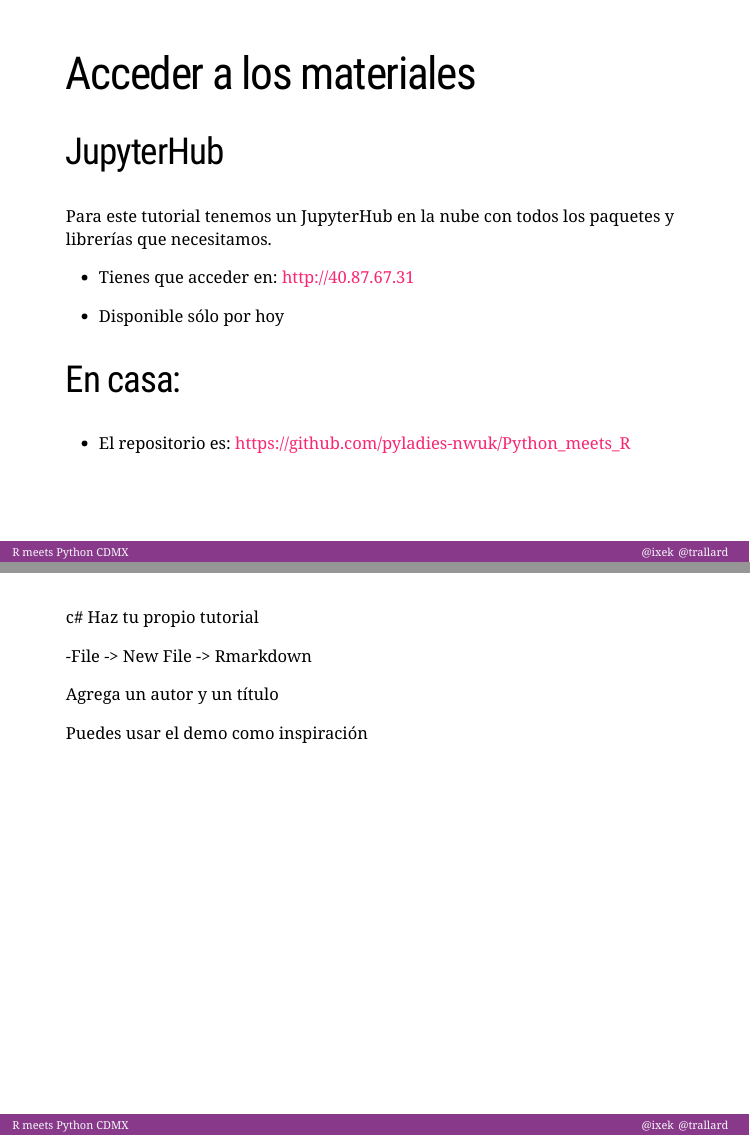
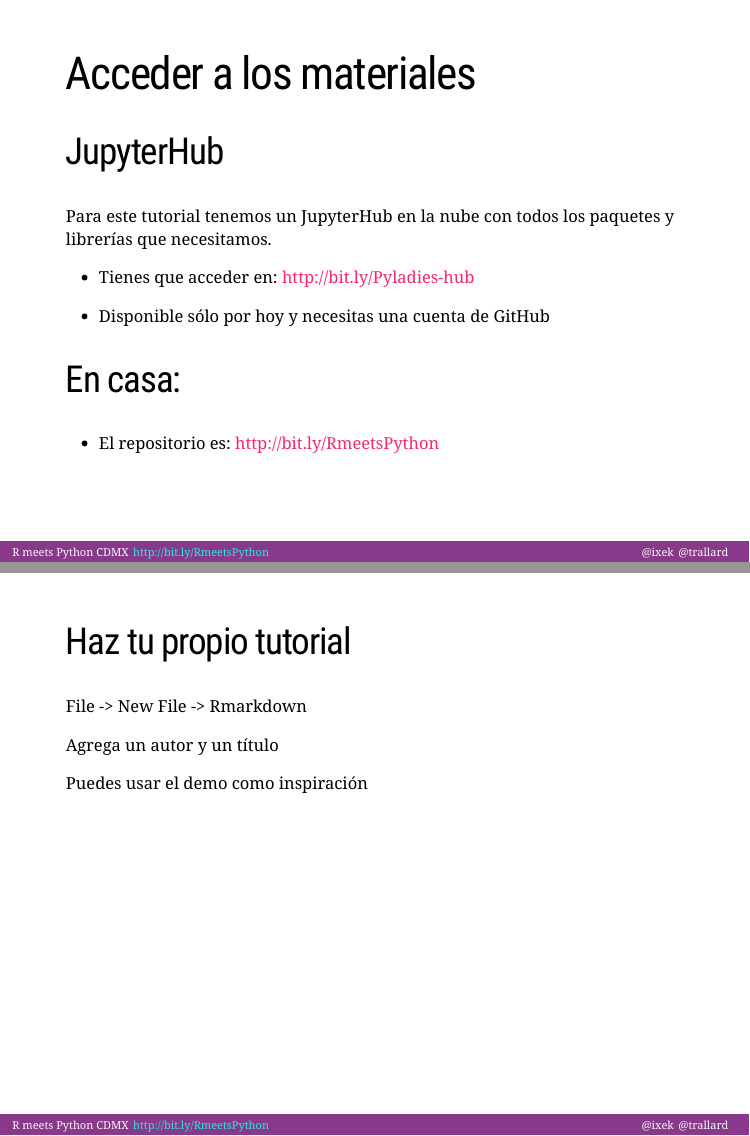
Before and after one commit to pyladies-nwuk/Python_meets_R, an R Markdown document (R_Python_slides.Rmd): pages 11 and 29 of 30 before the commit and pages 11 and 29 of 31 after it, joined at a grey line. Rendered offline with R 4.5, knitr and Pandoc, with nearby package versions; the slides are laid out offline by our stand-in for remark.js, each with all of its steps uncovered, in fonts that may differ from those the slides ask for, and without slide numbers, shadows or browser add-ons; a font, style sheet, LaTeX package, included part or bibliography that could not be used is replaced or left out.

Commit message:
Add slides link

```diff
--- a/R_Python_slides.Rmd
+++ b/R_Python_slides.Rmd
@@ -181,13 +182,13 @@ Si tienes un entendimiento general de lo que Python hace y para qué son los mé
 
 Para este tutorial tenemos un JupyterHub en la nube con todos los paquetes y librerías que necesitamos.
 
-- Tienes que acceder en: http://40.87.67.31
+- Tienes que acceder en: http://bit.ly/Pyladies-hub
 
-- Disponible sólo por hoy
+- Disponible sólo por hoy y necesitas una cuenta de GitHub
 
 ## En casa:
 
-- El repositorio es: https://github.com/pyladies-nwuk/Python_meets_R
+- El repositorio es: http://bit.ly/RmeetsPython
 
 
 ---
@@ -527,9 +528,9 @@ class: inverted, middle
 
 ---
 
-c# Haz tu propio tutorial
+## Haz tu propio tutorial
 
--File -> New File -> Rmarkdown
+File -> New File -> Rmarkdown
 
 Agrega un autor y un título
 
```
Also changed, not shown: R_Python_slides.html, R_Python_slides.Rmd (5 more changed lines).
